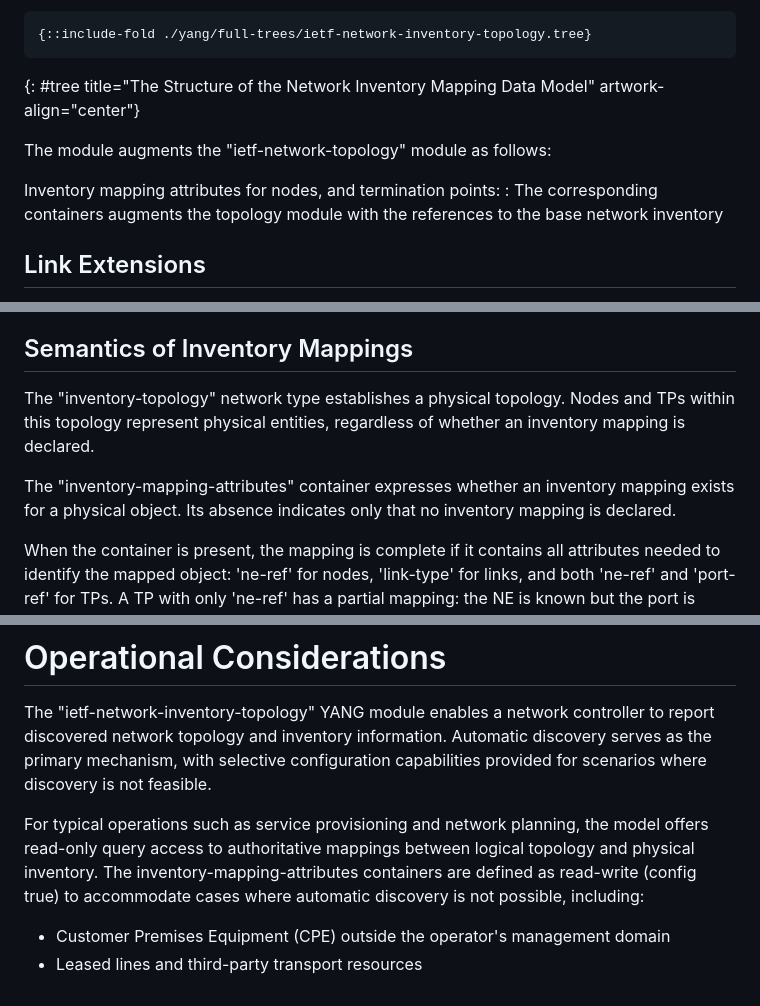
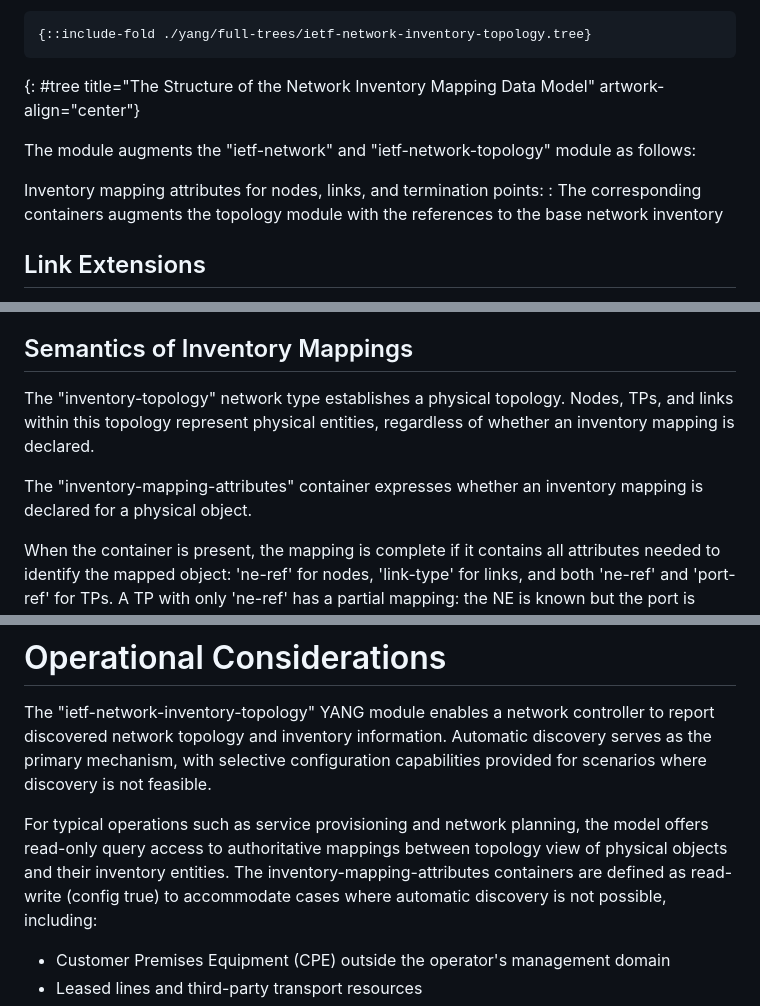
Before and after one commit to ietf-ivy-wg/network-inventory-topology, a Markdown page: draft-ietf-ivy-network-inventory-topology.md, 3 parts joined by grey strips. Rendered like a GitHub page.

Commit message:
Enhance inventory mapping attributes and semantics
Updated the inventory mapping attributes to include links and clarified the semantics of inventory mappings.

```diff
--- a/draft-ietf-ivy-network-inventory-topology.md
+++ b/draft-ietf-ivy-network-inventory-topology.md
@@ -231,9 +231,9 @@ Both architectures require accurate mapping between logical network topology
 ~~~~~~~~~~
 {: #tree title="The Structure of the Network Inventory Mapping Data Model" artwork-align="center"}
 
-The module augments the "ietf-network-topology" module as follows:
+The module augments the "ietf-network" and "ietf-network-topology" module as follows:
 
-Inventory mapping attributes for nodes, and termination points:
+Inventory mapping attributes for nodes, links, and termination points:
 : The corresponding containers augments the topology module with the references to the base network inventory
 
 
@@ -287,14 +287,12 @@ also outside the scope of this document and is addressed by the Layer 2 network
 ## Semantics of Inventory Mappings
 
    The "inventory-topology" network type establishes a physical
-   topology.  Nodes and TPs within this topology represent
+   topology.  Nodes, TPs, and links within this topology represent
    physical entities, regardless of whether an inventory mapping
    is declared.
 
    The "inventory-mapping-attributes" container expresses
-   whether an inventory mapping exists for a physical object.
-   Its absence indicates only that no inventory mapping is
-   declared.
+   whether an inventory mapping is declared for a physical object.
 
    When the container is present, the mapping is complete if it
    contains all attributes needed to identify the mapped object:
@@ -326,7 +324,7 @@ This module imports the base network inventory {{!I-D.ietf-ivy-network-inventory
 The "ietf-network-inventory-topology" YANG module enables a network controller to report discovered network topology and inventory information. Automatic discovery serves as the primary mechanism, with selective configuration capabilities provided for scenarios where discovery is not feasible.
 
 For typical operations such as service provisioning and network planning, the model offers read-only query
-access to authoritative mappings between logical topology and physical inventory.
+access to authoritative mappings between topology view of physical objects and their inventory entities.
 The inventory-mapping-attributes containers are defined as read-write (config true) to accommodate cases where automatic discovery is not possible, including:
 
 - Customer Premises Equipment (CPE) outside the operator's management domain
```
Also changed, not shown: other parts of draft-ietf-ivy-network-inventory-topology.md (+2 -2 lines).
